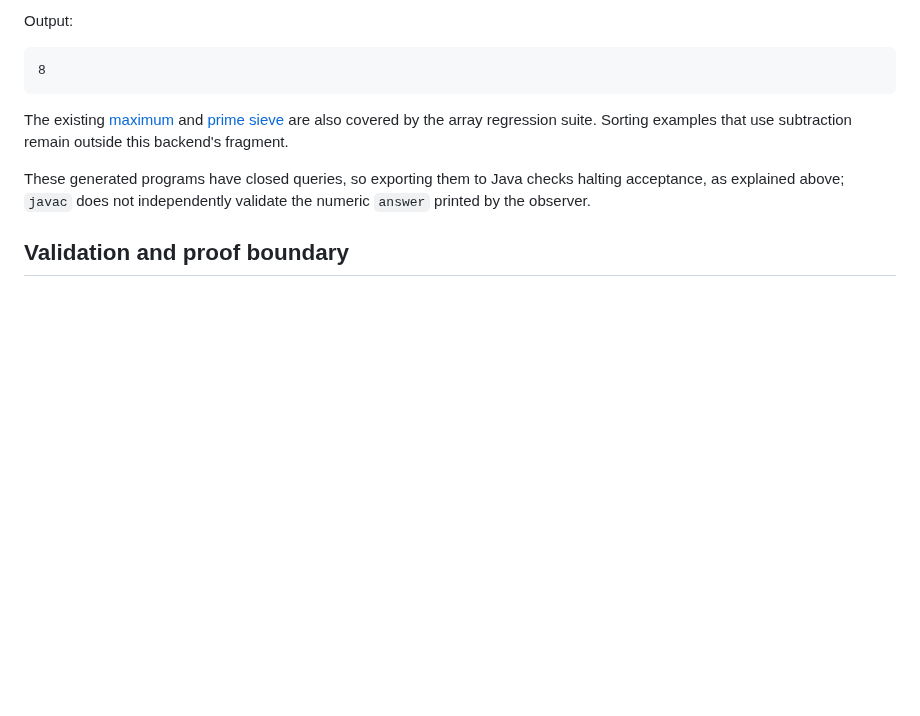
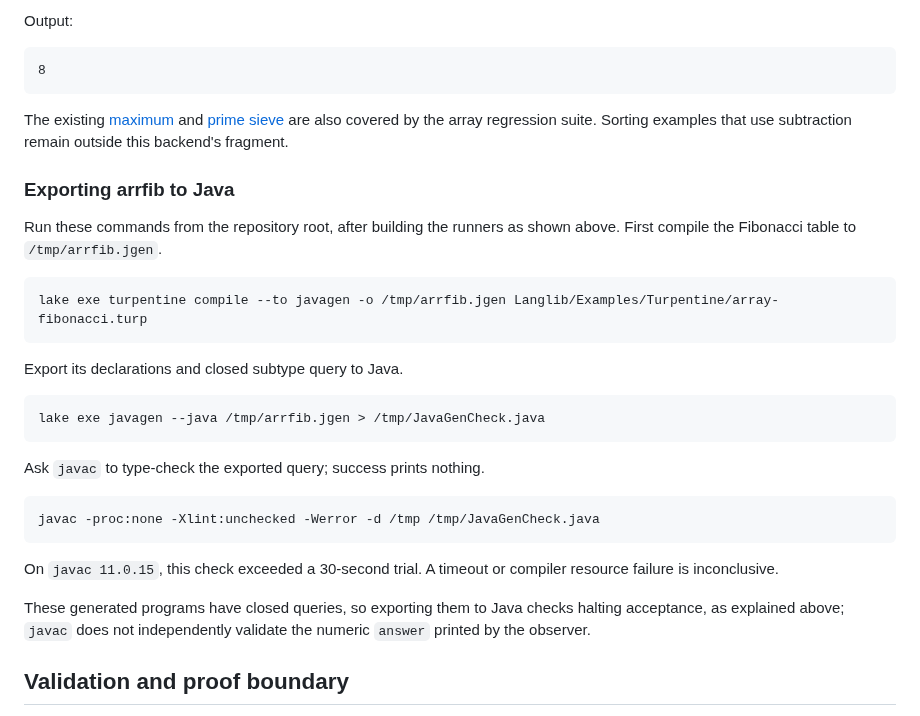
Before and after one commit to ilyasergey/langlib, a Markdown page: docs/javagen/compiler.md, the part around the change. GitHub-like rendering; blank space fills up the shorter version.

Commit message:
Document arrfib Java export and javac commands

````diff
--- a/docs/javagen/compiler.md
+++ b/docs/javagen/compiler.md
@@ -212,6 +212,30 @@ and [prime sieve](../../Langlib/Examples/Turpentine/sieve-tc.turp) are also
 covered by the array regression suite. Sorting examples that use subtraction
 remain outside this backend's fragment.
 
+### Exporting arrfib to Java
+
+Run these commands from the repository root, after building the runners as
+shown above. First compile the Fibonacci table to `/tmp/arrfib.jgen`.
+
+```sh
+lake exe turpentine compile --to javagen -o /tmp/arrfib.jgen Langlib/Examples/Turpentine/array-fibonacci.turp
+```
+
+Export its declarations and closed subtype query to Java.
+
+```sh
+lake exe javagen --java /tmp/arrfib.jgen > /tmp/JavaGenCheck.java
+```
+
+Ask `javac` to type-check the exported query; success prints nothing.
+
+```sh
+javac -proc:none -Xlint:unchecked -Werror -d /tmp /tmp/JavaGenCheck.java
+```
+
+On `javac 11.0.15`, this check exceeded a 30-second trial. A timeout or
+compiler resource failure is inconclusive.
+
 These generated programs have closed queries, so exporting them to Java
 checks halting acceptance, as explained above; `javac` does not independently
 validate the numeric `answer` printed by the observer.
````
